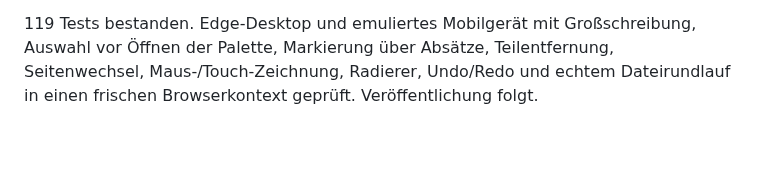
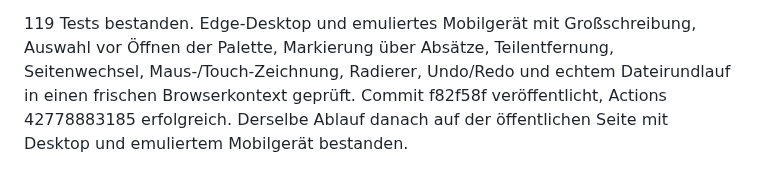
Before and after one commit to JakobSawazki/AlgoLab, a Markdown page: docs/work-log.md, the part around the change. GitHub-like rendering; blank space fills up the shorter version.

```diff
--- a/docs/work-log.md
+++ b/docs/work-log.md
@@ -817,4 +817,6 @@ Markierungen und Vektorstrichen. Importgrenze wegen zusätzlicher Inhalte auf
 119 Tests bestanden. Edge-Desktop und emuliertes Mobilgerät mit Großschreibung,
 Auswahl vor Öffnen der Palette, Markierung über Absätze, Teilentfernung,
 Seitenwechsel, Maus-/Touch-Zeichnung, Radierer, Undo/Redo und echtem
-Dateirundlauf in einen frischen Browserkontext geprüft. Veröffentlichung folgt.
+Dateirundlauf in einen frischen Browserkontext geprüft. Commit f82f58f
+veröffentlicht, Actions 42778883185 erfolgreich. Derselbe Ablauf danach
+auf der öffentlichen Seite mit Desktop und emuliertem Mobilgerät bestanden.
```
Also changed, not shown: TASKS.md (+3 -1 lines).
